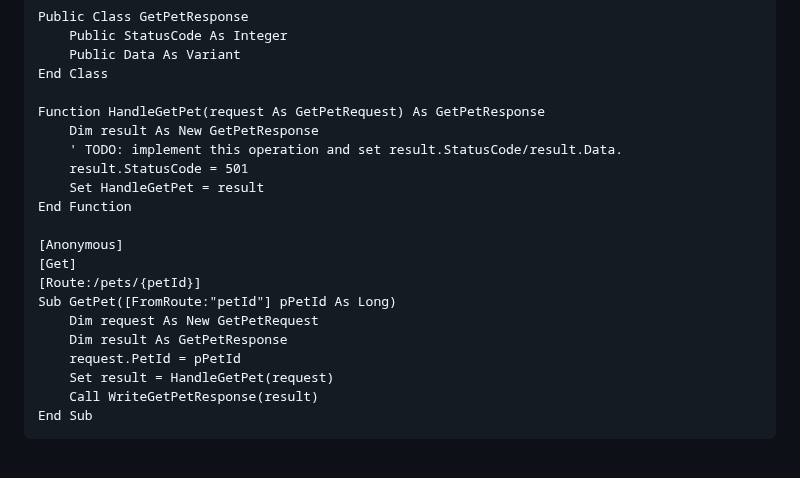
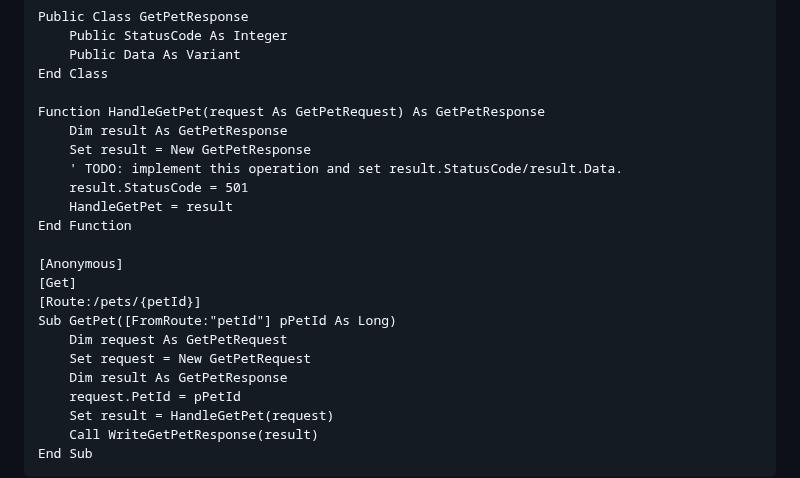
Before and after one commit to xpagedeveloper/XPscript, a Markdown page: docs/rest-api.md, the part around the change. GitHub-like rendering; blank space fills up the shorter version.

Commit message:
Align OpenAPI REST docs with generated typed object syntax

```diff
--- a/docs/rest-api.md
+++ b/docs/rest-api.md
@@ -73,17 +73,19 @@ Public Class GetPetResponse
 End Class
 
 Function HandleGetPet(request As GetPetRequest) As GetPetResponse
-    Dim result As New GetPetResponse
+    Dim result As GetPetResponse
+    Set result = New GetPetResponse
     ' TODO: implement this operation and set result.StatusCode/result.Data.
     result.StatusCode = 501
-    Set HandleGetPet = result
+    HandleGetPet = result
 End Function
 
 [Anonymous]
 [Get]
 [Route:/pets/{petId}]
 Sub GetPet([FromRoute:"petId"] pPetId As Long)
-    Dim request As New GetPetRequest
+    Dim request As GetPetRequest
+    Set request = New GetPetRequest
     Dim result As GetPetResponse
     request.PetId = pPetId
     Set result = HandleGetPet(request)
```
